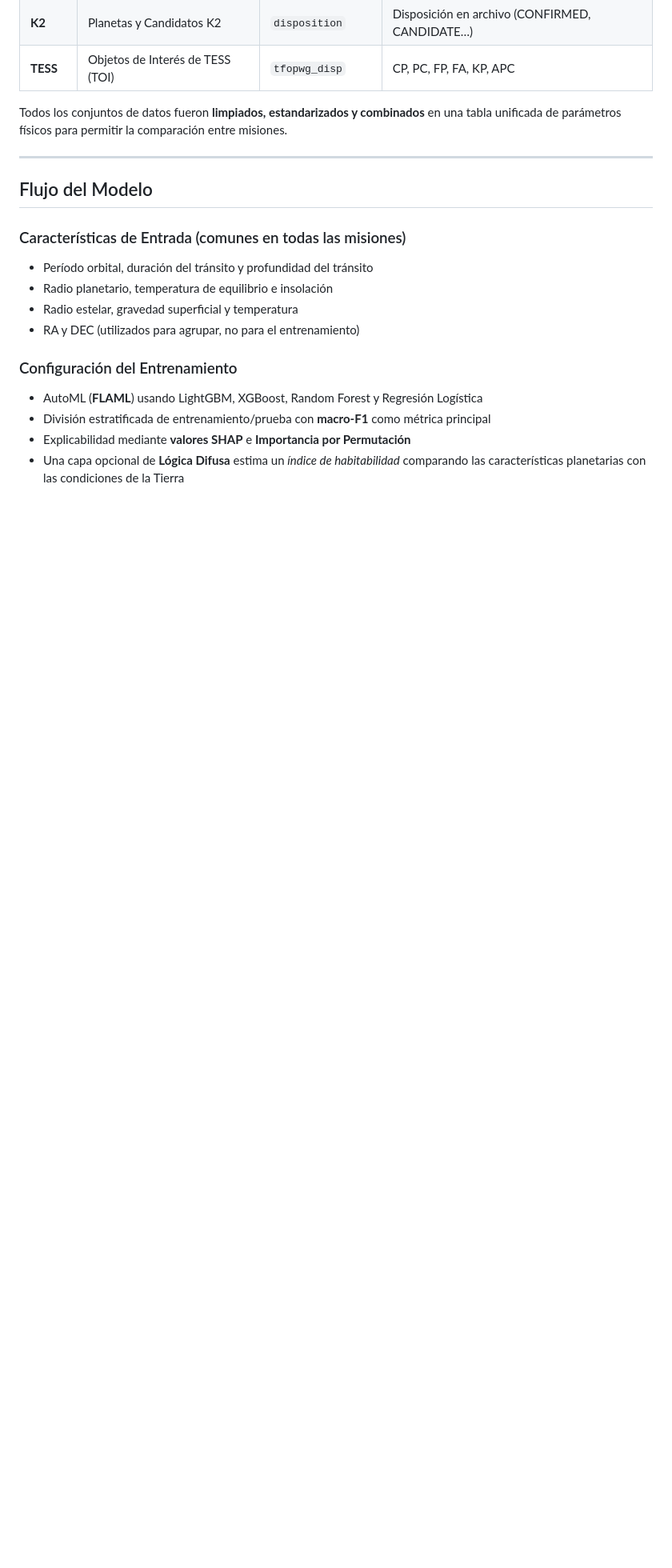
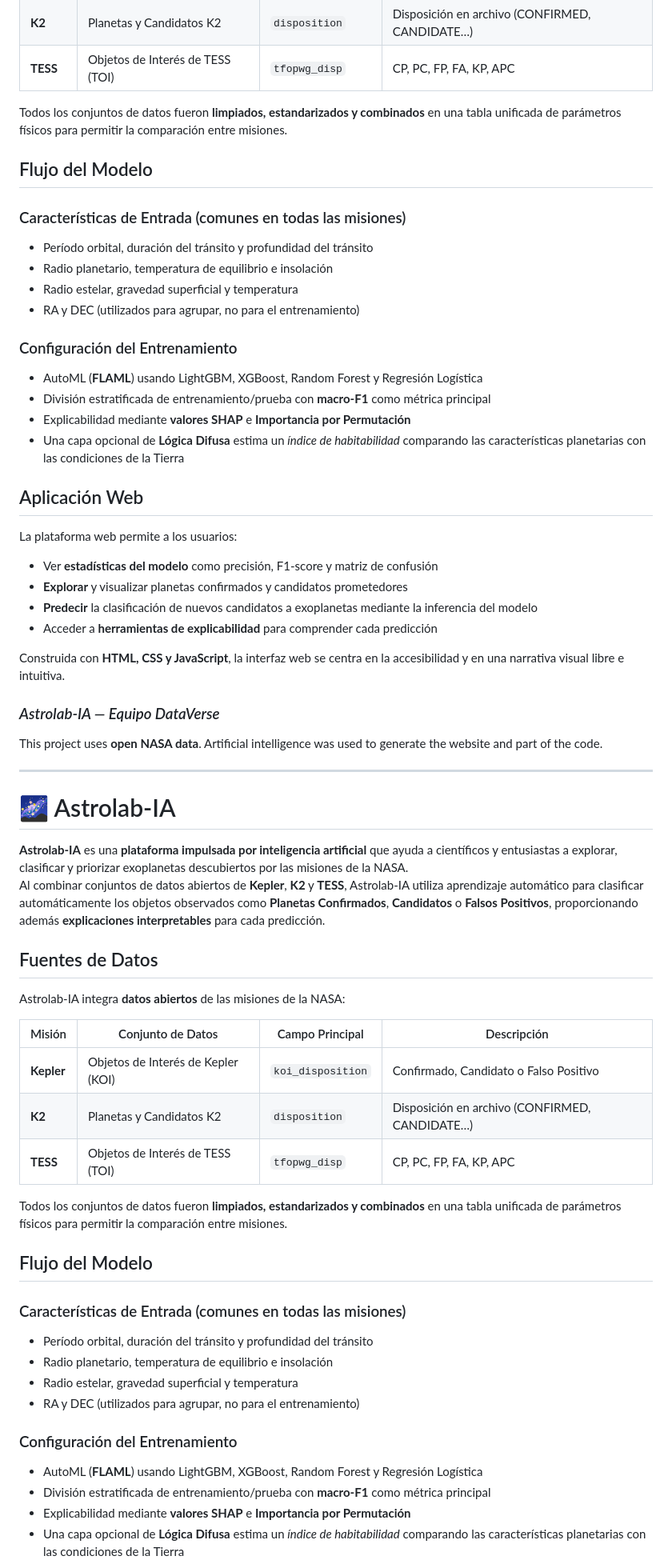
Before and after one commit to jarm32/astrolab-ia, a Markdown page: README.md, the part around one of its changes. Shown at 80% size. Drawn GitHub-style; blank space fills up the shorter version.

Commit message:
upgrade readme (#10)
* upgrade readme (#1)

* Upgrade readme (#2)

* upgrade readme

* upgrade readme

* data treatment (#3)

* upgrade data treatment (#5)

* Update LICENSE

* Delete data-treatment/clean_db.ipynb

* upgrade data treatment

* Model (#6)

* Update LICENSE

* Delete data-treatment/clean_db.ipynb

* upgrade data treatment

* upgrade reamde

* upload model

model and the code that creates it

* Readme upgraded (#9)

* upgrade readme

* upgrade readme -emoji

* upgrade readme -dashes

```diff
--- a/README.md
+++ b/README.md
@@ -73,7 +63,53 @@ Astrolab-IA integra **datos abiertos** de las misiones de la NASA:
 
 Todos los conjuntos de datos fueron **limpiados, estandarizados y combinados** en una tabla unificada de parámetros físicos para permitir la comparación entre misiones.
 
----
+## Flujo del Modelo
+
+### Características de Entrada (comunes en todas las misiones)
+- Período orbital, duración del tránsito y profundidad del tránsito
+- Radio planetario, temperatura de equilibrio e insolación
+- Radio estelar, gravedad superficial y temperatura
+- RA y DEC (utilizados para agrupar, no para el entrenamiento)
+
+### Configuración del Entrenamiento
+- AutoML (**FLAML**) usando LightGBM, XGBoost, Random Forest y Regresión Logística
+- División estratificada de entrenamiento/prueba con **macro-F1** como métrica principal
+- Explicabilidad mediante **valores SHAP** e **Importancia por Permutación**
+- Una capa opcional de **Lógica Difusa** estima un *índice de habitabilidad* comparando las características planetarias con las condiciones de la Tierra
+
+## Aplicación Web
+
+La plataforma web permite a los usuarios:
+
+- Ver **estadísticas del modelo** como precisión, F1-score y matriz de confusión
+- **Explorar** y visualizar planetas confirmados y candidatos prometedores
+- **Predecir** la clasificación de nuevos candidatos a exoplanetas mediante la inferencia del modelo
+- Acceder a **herramientas de explicabilidad** para comprender cada predicción
+
+Construida con **HTML, CSS y JavaScript**, la interfaz web se centra en la accesibilidad y en una narrativa visual libre e intuitiva.
+
+### *Astrolab-IA — Equipo DataVerse*
+
+This project uses **open NASA data**. Artificial intelligence was used to generate the website and part of the code.
+
+---------------------------------------------------------------------
+
+# 🌌 Astrolab-IA
+
+**Astrolab-IA** es una **plataforma impulsada por inteligencia artificial** que ayuda a científicos y entusiastas a explorar, clasificar y priorizar exoplanetas descubiertos por las misiones de la NASA.
+Al combinar conjuntos de datos abiertos de **Kepler**, **K2** y **TESS**, Astrolab-IA utiliza aprendizaje automático para clasificar automáticamente los objetos observados como **Planetas Confirmados**, **Candidatos** o **Falsos Positivos**, proporcionando además **explicaciones interpretables** para cada predicción.
+
+## Fuentes de Datos
+
+Astrolab-IA integra **datos abiertos** de las misiones de la NASA:
+
+| Misión       | Conjunto de Datos                 | Campo Principal    | Descripción                                 |
+|---------------|----------------------------------|--------------------|---------------------------------------------|
+| **Kepler**    | Objetos de Interés de Kepler (KOI) | `koi_disposition` | Confirmado, Candidato o Falso Positivo      |
+| **K2**        | Planetas y Candidatos K2         | `disposition`      | Disposición en archivo (CONFIRMED, CANDIDATE…) |
+| **TESS**      | Objetos de Interés de TESS (TOI) | `tfopwg_disp`      | CP, PC, FP, FA, KP, APC                     |
+
+Todos los conjuntos de datos fueron **limpiados, estandarizados y combinados** en una tabla unificada de parámetros físicos para permitir la comparación entre misiones.
 
 ## Flujo del Modelo
 
```
Also changed, not shown: other parts of README.md (+4 -14 lines).
